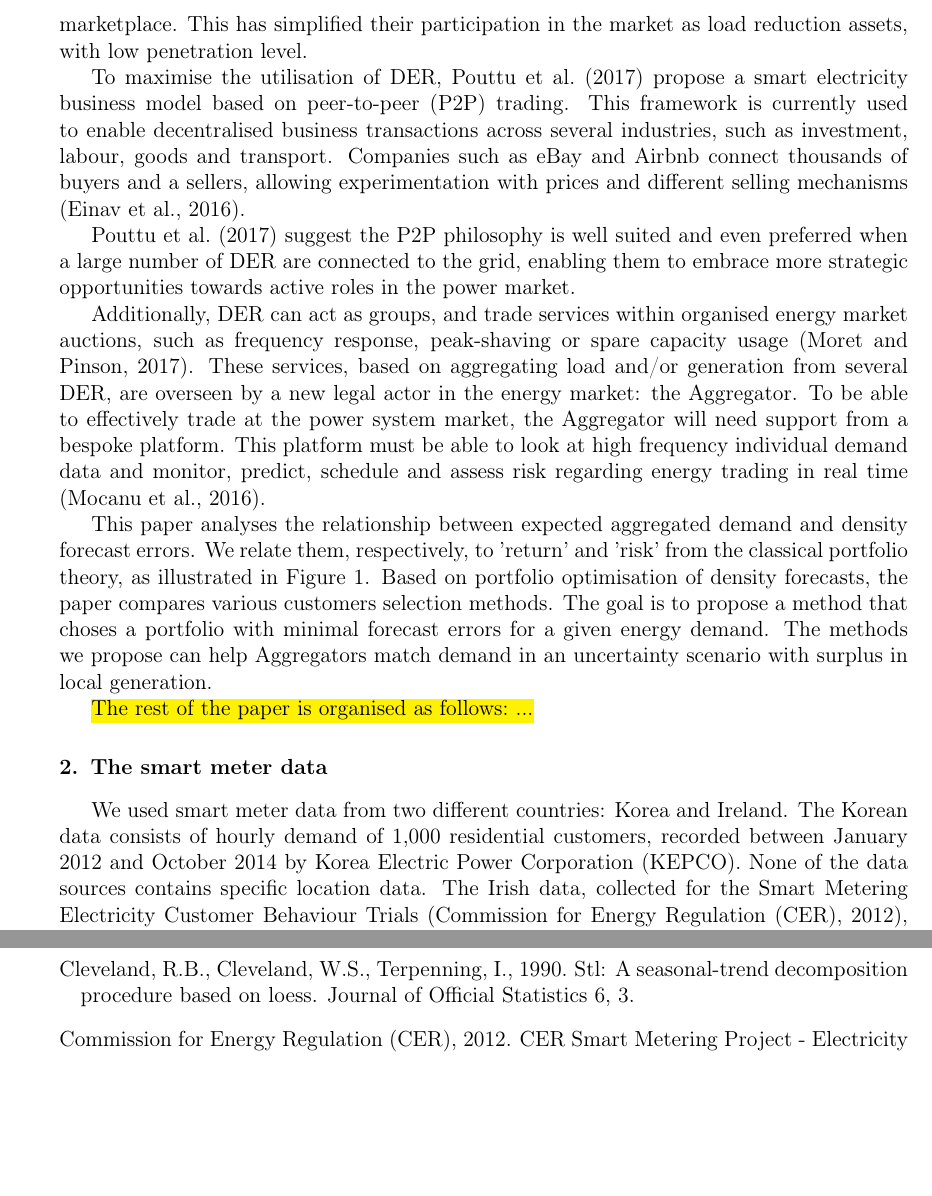
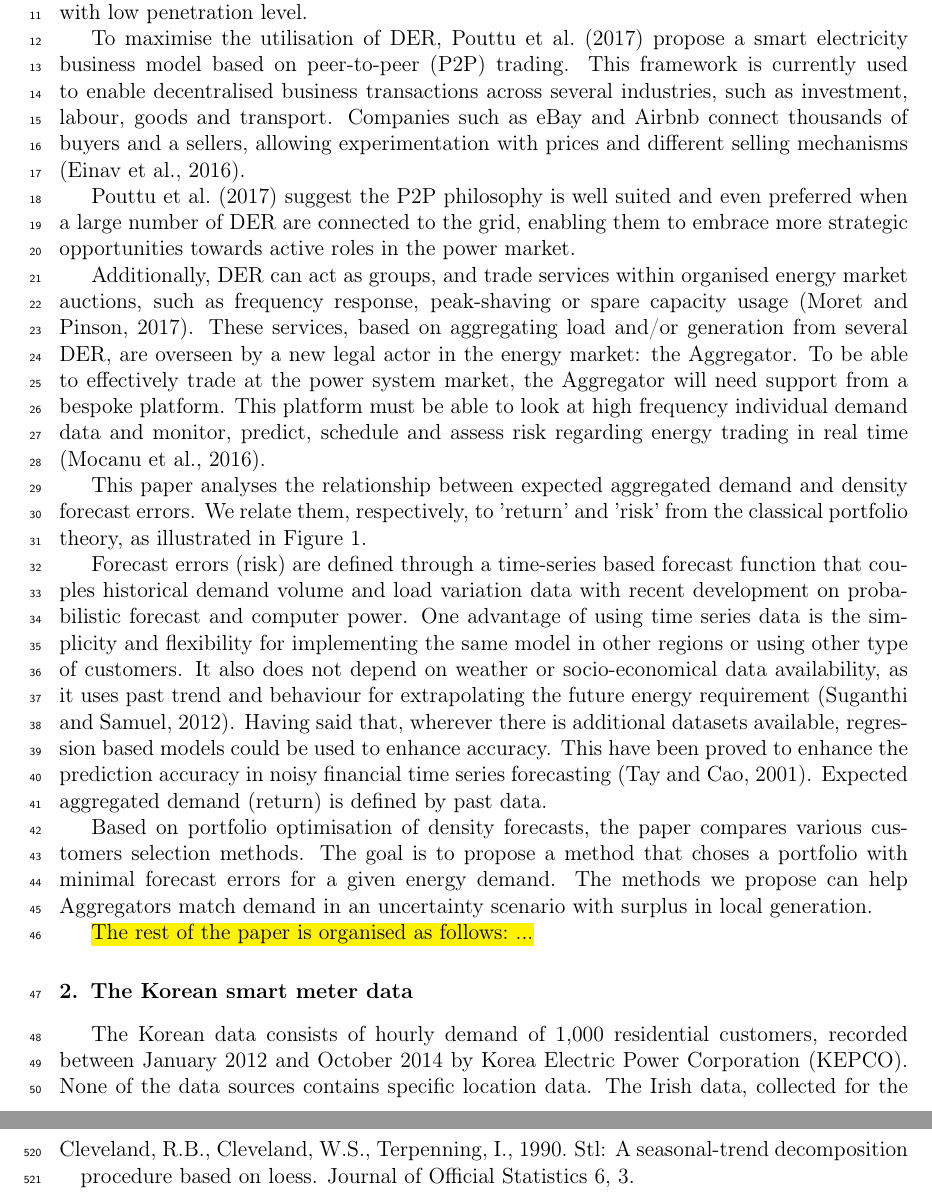
Before and after one commit to efsalvarenga/smuf_paper, a LaTeX paper (smuf_ovlf.tex): two parts of pages 2 and 23 of 26, joined at a grey line, cut at the place of the change, the shorter picture padded with empty space. Compiled offline with pdfLaTeX.

Commit message:
including again ts forecast on intro

```diff
--- a/smuf_ovlf.tex
+++ b/smuf_ovlf.tex
@@ -176,11 +175,10 @@ These services, based on aggregating load and/or generation from several DER, ar
 To be able to effectively trade at the power system market, the Aggregator will need support from a bespoke platform.
 This platform must be able to look at high frequency individual demand data and monitor, predict, schedule and assess risk regarding energy trading in real time \citep{mocanu2016demand}.
 
+
+
 This paper analyses the relationship between expected aggregated demand and density forecast errors.
 We relate them, respectively, to 'return' and 'risk' from the classical portfolio theory, as illustrated in Figure \ref{fig:random_frontier}.
-Based on portfolio optimisation of density forecasts, the paper compares various customers selection methods.
-The goal is to propose a method that choses a portfolio with minimal forecast errors for a given energy demand.
-The methods we propose can help Aggregators match demand in an uncertainty scenario with surplus in local generation.
 
 \begin{figure}
   \centering
@@ -189,26 +187,24 @@ The methods we propose can help Aggregators match demand in an uncertainty scena
   \label{fig:random_frontier}
 \end{figure}
 
-% * <jyjeon@gmail.com> 2018-01-23T23:40:28.716Z:
-% > In order to build this process, history data coupled with recent development on probabilistic forecast and computer power, is used to define a time series based forecasting function, that relies on demand volume and load variation.
-% > One advantage of using time series data is the simplicity and flexibility for implementing the same model in other regions or using other type of customers.
-% > It also does not depend on weather or socio-economical data availability, as it uses past trend and behaviour for extrapolating the future energy requirement \citep{forecasting_general_review}.
-% > Having said that, wherever there is additional datasets available, regression based models could be used to enhance accuracy.
-% > This have been proved to enhance the prediction accuracy in noisy financial time series forecasting \citep{TAY2001309}.
-% Most of what you wrote in this paragraph is useless and not interesting.
-% EFSA: You suggested most of it a long time ago. I don't mind removing it at all.
-%
+Forecast errors (risk) are defined through a time-series based forecast function that couples historical demand volume and load variation data with recent development on probabilistic forecast and computer power.
+One advantage of using time series data is the simplicity and flexibility for implementing the same model in other regions or using other type of customers.
+It also does not depend on weather or socio-economical data availability, as it uses past trend and behaviour for extrapolating the future energy requirement \citep{forecasting_general_review}.
+Having said that, wherever there is additional datasets available, regression based models could be used to enhance accuracy.
+This have been proved to enhance the prediction accuracy in noisy financial time series forecasting \citep{TAY2001309}.
+Expected aggregated demand (return) is defined by past data.
+
+Based on portfolio optimisation of density forecasts, the paper compares various customers selection methods.
+The goal is to propose a method that choses a portfolio with minimal forecast errors for a given energy demand.
+The methods we propose can help Aggregators match demand in an uncertainty scenario with surplus in local generation.
+
 \hl{The rest of the paper is organised as follows: ...}
 
-
-% [2do] [efsa] english correction http://nomadesdigitais.com/cambridge-lanca-ferramenta-online-e-gratuita-que-corrige-seus-textos-em-ingles-na-hora/
-
 %===========================================
-\section{The smart meter data}
+\section{The Korean smart meter data}
 \label{sec:smdata}
 %===========================================
 
-We used smart meter data from two different countries: Korea and Ireland.
 The Korean data consists of hourly demand of 1,000 residential customers, recorded between January 2012 and October 2014 by Korea Electric Power Corporation (KEPCO). None of the data sources contains specific location data. The Irish data, collected for the Smart Metering Electricity Customer Behaviour Trials \citep{irish_data}, was recorded in half-hourly time series of domestic energy demand for over 1,000 anonymised Irish homes, but was converted to hourly time series for this study to be consistent with the resolution of the Korean data to be used in the same model. As our study does not require the whole period, we used October 2010 for the Irish and October 2012 for the Korean data. In October, both countries have around 11.5 sunshine hours per day and an expected average temperature between 11$^{\circ}$C. and 13$^{\circ}$C. [WHAT'S THE RATIONALE IN MENTIONING THIS? DOES THE SIMILARITY IN TEMPERATURE GIVES ANY LOGICAL SUPPORT FOR SOMETHING?]
 
 
```
Also changed, not shown: smuf_ovlf.tex (3 more changed lines).
